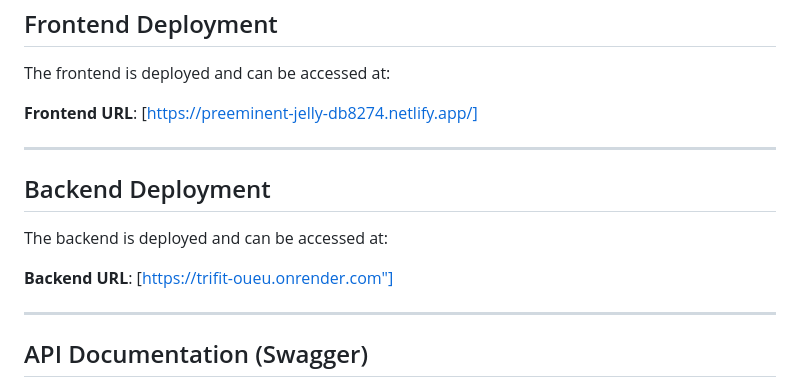
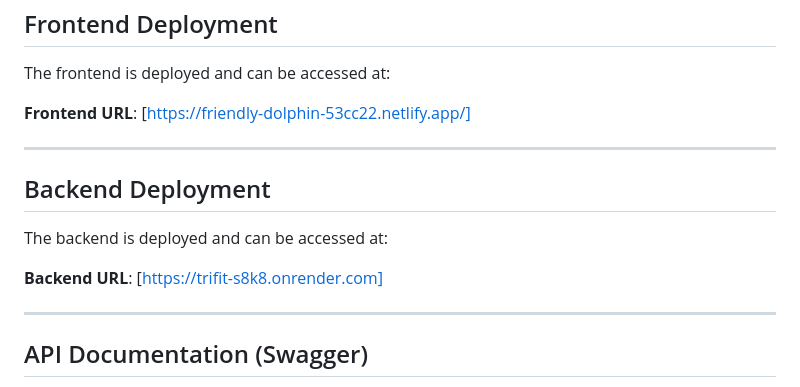
Before and after one commit to muzammil6786/Trifit, a Markdown page: README.md, the part around the change. Drawn GitHub-style.

```diff
--- a/README.md
+++ b/README.md
@@ -32,7 +32,7 @@ This project is a Banking System API that supports various features including us
 
 The frontend is deployed and can be accessed at:
 
-**Frontend URL**: [https://preeminent-jelly-db8274.netlify.app/]
+**Frontend URL**: [https://friendly-dolphin-53cc22.netlify.app/]
 
 ---
 
@@ -40,7 +40,7 @@ The frontend is deployed and can be accessed at:
 
 The backend is deployed and can be accessed at:
 
-**Backend URL**: [https://trifit-oueu.onrender.com"]
+**Backend URL**: [https://trifit-s8k8.onrender.com]
 
 ---
 
```
